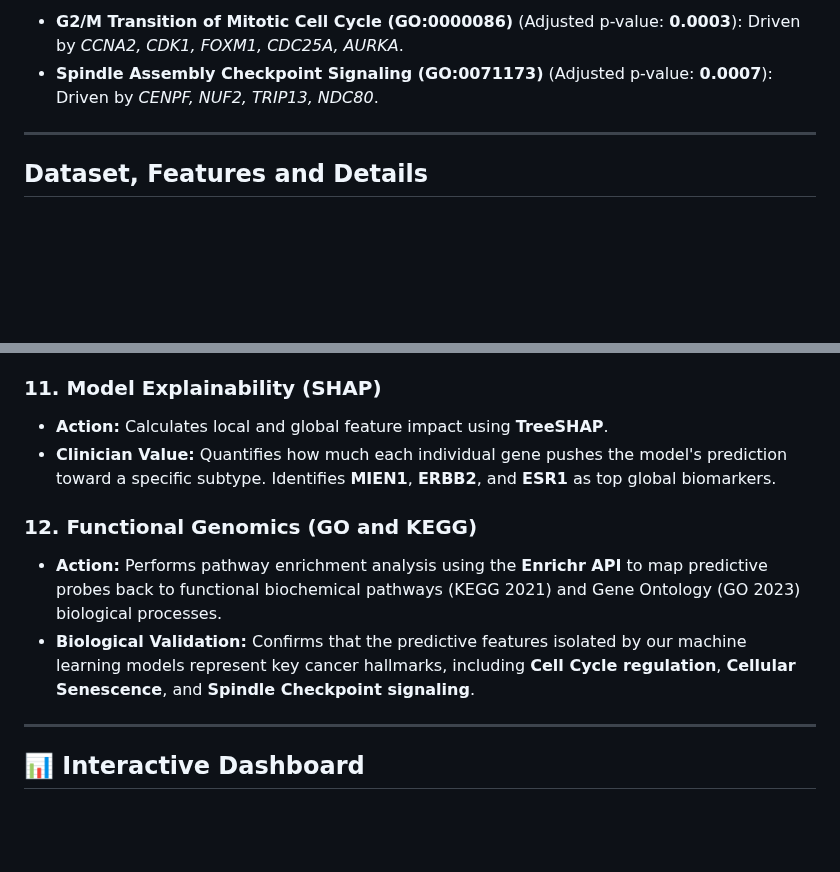
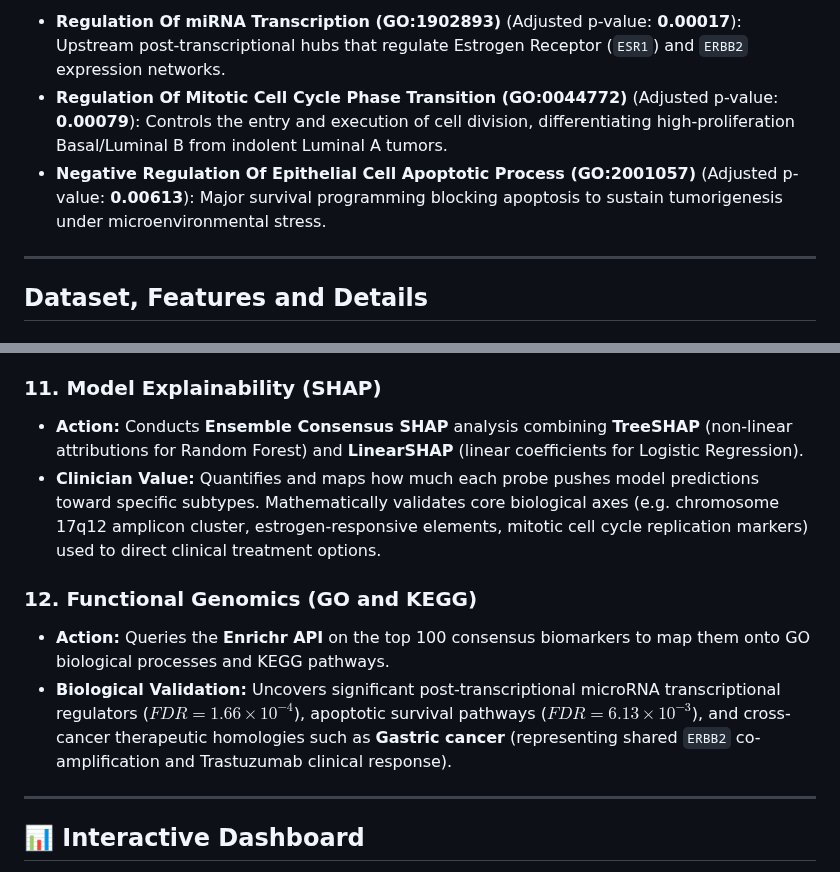
Before and after one commit to shubhamkjha369/OncoResolve-Breast-Cancer-Transcriptomics, a Markdown page: Breast-Cancer-Transcriptomics-ML-Pipeline/README.md, 2 parts joined by grey strips. Rendered like a GitHub page; blank space fills up the shorter version.

```diff
--- a/Breast-Cancer-Transcriptomics-ML-Pipeline/README.md
+++ b/Breast-Cancer-Transcriptomics-ML-Pipeline/README.md
@@ -117,6 +124,7 @@ Gene Ontology (GO) enrichment validated that our selected biomarkers are key dri
 
-* **G2/M Transition of Mitotic Cell Cycle (GO:0000086)** (Adjusted p-value: **0.0003**): Driven by *CCNA2, CDK1, FOXM1, CDC25A, AURKA*.
-* **Spindle Assembly Checkpoint Signaling (GO:0071173)** (Adjusted p-value: **0.0007**): Driven by *CENPF, NUF2, TRIP13, NDC80*.
+* **Regulation Of miRNA Transcription (GO:1902893)** (Adjusted p-value: **0.00017**): Upstream post-transcriptional hubs that regulate Estrogen Receptor (`ESR1`) and `ERBB2` expression networks.
+* **Regulation Of Mitotic Cell Cycle Phase Transition (GO:0044772)** (Adjusted p-value: **0.00079**): Controls the entry and execution of cell division, differentiating high-proliferation Basal/Luminal B from indolent Luminal A tumors.
+* **Negative Regulation Of Epithelial Cell Apoptotic Process (GO:2001057)** (Adjusted p-value: **0.00613**): Major survival programming blocking apoptosis to sustain tumorigenesis under microenvironmental stress.
 
 ---
 
@@ -325,13 +333,13 @@ Breast-Cancer-Transcriptomics-ML-Pipeline/
 
 <a id="11-model-explainability-shap"></a>
 ### 11. Model Explainability (SHAP)
-* **Action:** Calculates local and global feature impact using **TreeSHAP**.
-* **Clinician Value:** Quantifies how much each individual gene pushes the model's prediction toward a specific subtype. Identifies **MIEN1**, **ERBB2**, and **ESR1** as top global biomarkers.
+* **Action:** Conducts **Ensemble Consensus SHAP** analysis combining **TreeSHAP** (non-linear attributions for Random Forest) and **LinearSHAP** (linear coefficients for Logistic Regression).
+* **Clinician Value:** Quantifies and maps how much each probe pushes model predictions toward specific subtypes. Mathematically validates core biological axes (e.g. chromosome 17q12 amplicon cluster, estrogen-responsive elements, mitotic cell cycle replication markers) used to direct clinical treatment options.
 
 <a id="12-functional-genomics-go-and-kegg"></a>
 ### 12. Functional Genomics (GO and KEGG)
-* **Action:** Performs pathway enrichment analysis using the **Enrichr API** to map predictive probes back to functional biochemical pathways (KEGG 2021) and Gene Ontology (GO 2023) biological processes.
-* **Biological Validation:** Confirms that the predictive features isolated by our machine learning models represent key cancer hallmarks, including **Cell Cycle regulation**, **Cellular Senescence**, and **Spindle Checkpoint signaling**.
+* **Action:** Queries the **Enrichr API** on the top 100 consensus biomarkers to map them onto GO biological processes and KEGG pathways.
+* **Biological Validation:** Uncovers significant post-transcriptional microRNA transcriptional regulators ($FDR = 1.66 \times 10^{-4}$), apoptotic survival pathways ($FDR = 6.13 \times 10^{-3}$), and cross-cancer therapeutic homologies such as **Gastric cancer** (representing shared `ERBB2` co-amplification and Trastuzumab clinical response).
 
 ---
 
```
Also changed, not shown: other parts of Breast-Cancer-Transcriptomics-ML-Pipeline/README.md (+39 -26 lines).
